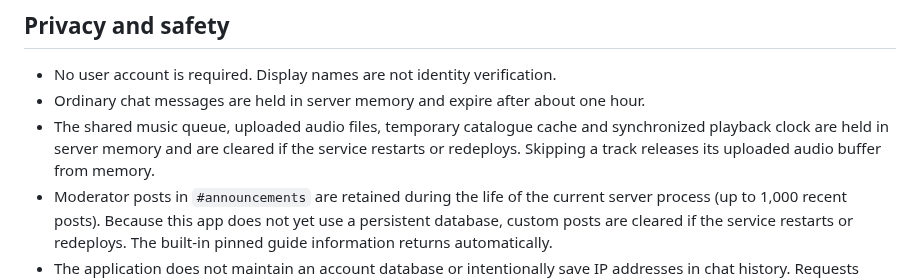
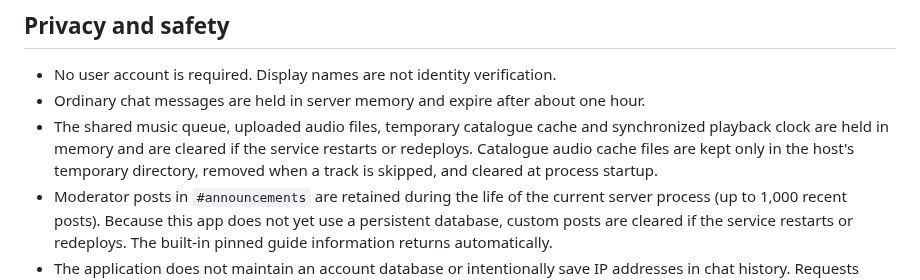
Before and after one commit to DaanV07TM/Server-chat, a Markdown page: README.md, the part around one of its changes. Drawn GitHub-style.

Commit message:
Document shared per-track audio cache and rate limit handling

```diff
--- a/README.md
+++ b/README.md
@@ -22,7 +22,7 @@ To use voice, open `#voice`, click **Join voice**, and allow microphone access i
 
 - No user account is required. Display names are not identity verification.
 - Ordinary chat messages are held in server memory and expire after about one hour.
-- The shared music queue, uploaded audio files, temporary catalogue cache and synchronized playback clock are held in server memory and are cleared if the service restarts or redeploys. Skipping a track releases its uploaded audio buffer from memory.
+- The shared music queue, uploaded audio files, temporary catalogue cache and synchronized playback clock are held in memory and are cleared if the service restarts or redeploys. Catalogue audio cache files are kept only in the host's temporary directory, removed when a track is skipped, and cleared at process startup.
 - Moderator posts in `#announcements` are retained during the life of the current server process (up to 1,000 recent posts). Because this app does not yet use a persistent database, custom posts are cleared if the service restarts or redeploys. The built-in pinned guide information returns automatically.
 - The application does not maintain an account database or intentionally save IP addresses in chat history. Requests from the browser to music search and playback go to this chat server; the external addon/media host sees the server's outgoing connection rather than each listener's IP. The hosting provider still handles visitor connection metadata under its own policies.
 - Do not post passwords, private addresses, personal documents, authentication tokens, or other sensitive information.
```
Also changed, not shown: other parts of README.md (+1 -1 lines).
